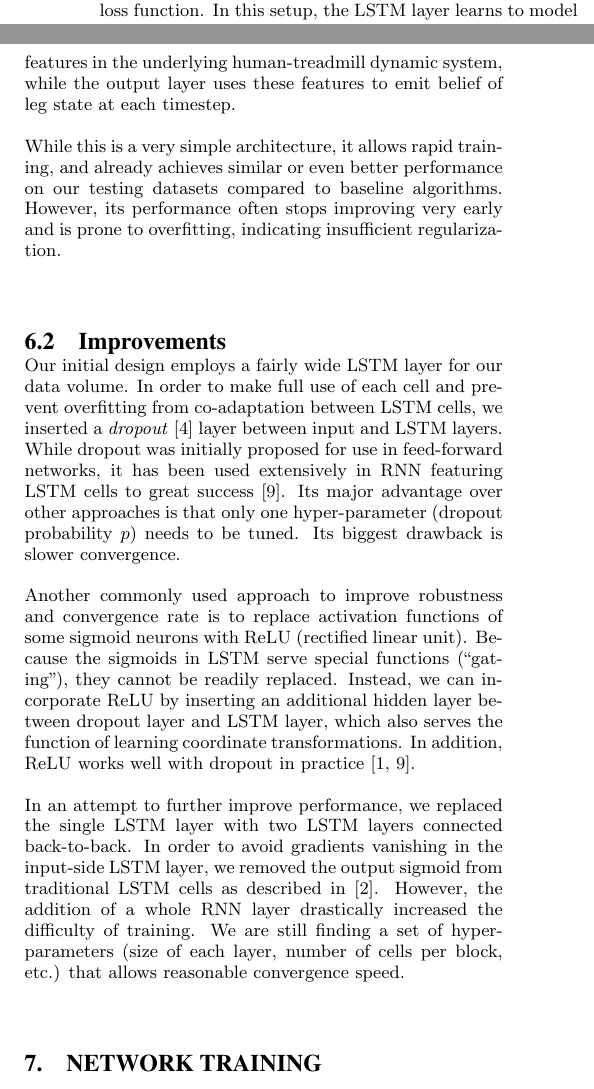
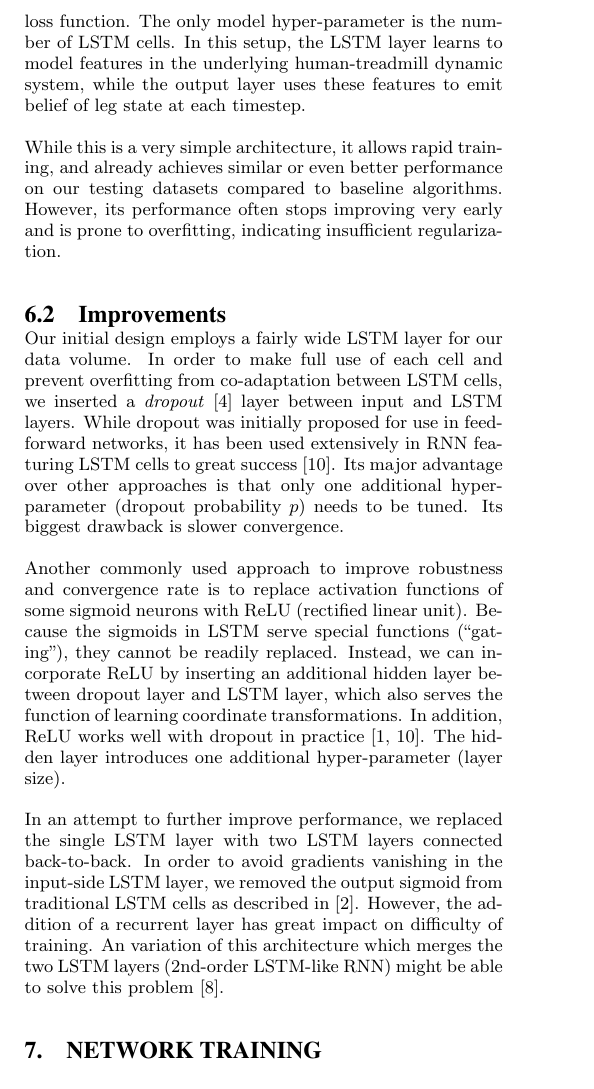
Before and after one commit to pabloi/dataDriven-eventDetection, a LaTeX paper (paper/paper.tex): two parts of the columns of page 3 of 5 before the commit and part of one column of page 3 of 5 after it, the two joined at a grey line, cut at the place of the change. Compiled offline with pdfLaTeX.

Commit message:
more details on architecture

```diff
--- a/paper/paper.tex
+++ b/paper/paper.tex
@@ -326,17 +326,17 @@ We took an iterative approach to build our neural network. Initially we implemen
 \subsection{Initial Design}
 \label{sec:arch-simple}
 
-The first iteration of network has 3 layers: input, LSTM (hidden), and output. Input is presented to the network in the form given (transformed coordinates of markers), while output (state of legs) is presented as ``one-hot'' vectors. The LSTM layer consists of several memory blocks, each containing only one cell (i.e. gates are not shared between cells). The output layer employs standard soft-max activation function, which is matched with negative-log-likelihood loss function. In this setup, the LSTM layer learns to model features in the underlying human-treadmill dynamic system, while the output layer uses these features to emit belief of leg state at each timestep.
+The first iteration of network has 3 layers: input, LSTM (hidden), and output. Input is presented to the network in the form given (transformed coordinates of markers), while output (state of legs) is presented as ``one-hot'' vectors. The LSTM layer consists of several memory blocks, each containing only one cell (i.e. gates are not shared between cells). The output layer employs standard soft-max activation function, which is matched with negative-log-likelihood loss function. The only model hyper-parameter is the number of LSTM cells. In this setup, the LSTM layer learns to model features in the underlying human-treadmill dynamic system, while the output layer uses these features to emit belief of leg state at each timestep.
 
 While this is a very simple architecture, it allows rapid training, and already achieves similar or even better performance on our testing datasets compared to baseline algorithms. However, its performance often stops improving very early and is prone to overfitting, indicating insufficient regularization.
 
 \subsection{Improvements}
 
-Our initial design employs a fairly wide LSTM layer for our data volume. In order to make full use of each cell and prevent overfitting from co-adaptation between LSTM cells, we inserted a \emph{dropout} \cite{Hinton2012} layer between input and LSTM layers. While dropout was initially proposed for use in feed-forward networks, it has been used extensively in RNN featuring LSTM cells to great success \cite{Pham2013}. Its major advantage over other approaches is that only one hyper-parameter (dropout probability $p$) needs to be tuned. Its biggest drawback is slower convergence.
+Our initial design employs a fairly wide LSTM layer for our data volume. In order to make full use of each cell and prevent overfitting from co-adaptation between LSTM cells, we inserted a \emph{dropout} \cite{Hinton2012} layer between input and LSTM layers. While dropout was initially proposed for use in feed-forward networks, it has been used extensively in RNN featuring LSTM cells to great success \cite{Pham2013}. Its major advantage over other approaches is that only one additional hyper-parameter (dropout probability $p$) needs to be tuned. Its biggest drawback is slower convergence.
 
-Another commonly used approach to improve robustness and convergence rate is to replace activation functions of some sigmoid neurons with ReLU (rectified linear unit). Because the sigmoids in LSTM serve special functions (``gating''), they cannot be readily replaced. Instead, we can incorporate ReLU by inserting an additional hidden layer between dropout layer and LSTM layer, which also serves the function of learning coordinate transformations. In addition, ReLU works well with dropout in practice \cite{Pham2013,Dahl2013}.
+Another commonly used approach to improve robustness and convergence rate is to replace activation functions of some sigmoid neurons with ReLU (rectified linear unit). Because the sigmoids in LSTM serve special functions (``gating''), they cannot be readily replaced. Instead, we can incorporate ReLU by inserting an additional hidden layer between dropout layer and LSTM layer, which also serves the function of learning coordinate transformations. In addition, ReLU works well with dropout in practice \cite{Pham2013,Dahl2013}. The hidden layer introduces one additional hyper-parameter (layer size).
 
-In an attempt to further improve performance, we replaced the single LSTM layer with two LSTM layers connected back-to-back. In order to avoid gradients vanishing in the input-side LSTM layer, we removed the output sigmoid from traditional LSTM cells as described in \cite{Gers2002}. However, the addition of a whole RNN layer drastically increased the difficulty of training. We are still finding a set of hyper-parameters (size of each layer, number of cells per block, etc.) that allows reasonable convergence speed.
+In an attempt to further improve performance, we replaced the single LSTM layer with two LSTM layers connected back-to-back. In order to avoid gradients vanishing in the input-side LSTM layer, we removed the output sigmoid from traditional LSTM cells as described in \cite{Gers2002}. However, the addition of a recurrent layer has great impact on difficulty of training. An variation of this architecture which merges the two LSTM layers (2nd-order LSTM-like RNN) might be able to solve this problem \cite{Monner2012}.
 
 \section{Network Training}
 \label{sec:Network Training}
```
